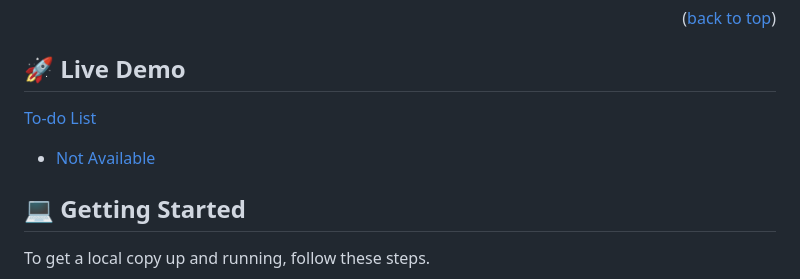
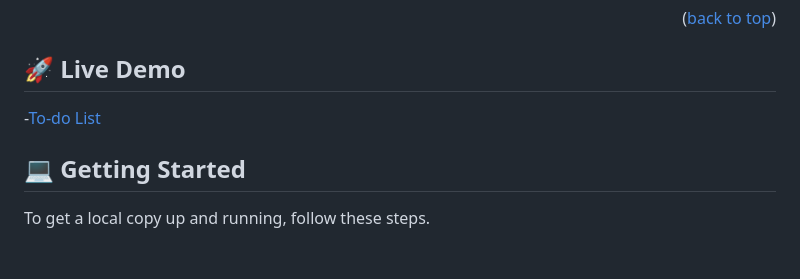
Before and after one commit to Mike47ip/To_Do_List, a Markdown page: README.md, the part around the change. GitHub-like rendering; blank space fills up the shorter version.

Commit message:
Correct Readme

```diff
--- a/README.md
+++ b/README.md
@@ -72,9 +72,7 @@
 
 ## 🚀 Live Demo <a name="live-demo"></a>
 
-[To-do List](https://mike47ip.github.io/To_Do_List/dist/)
-
-- [Not Available](https://.....)
+-[To-do List](https://mike47ip.github.io/To_Do_List/dist/)
 
 <!-- GETTING STARTED -->
 
```
